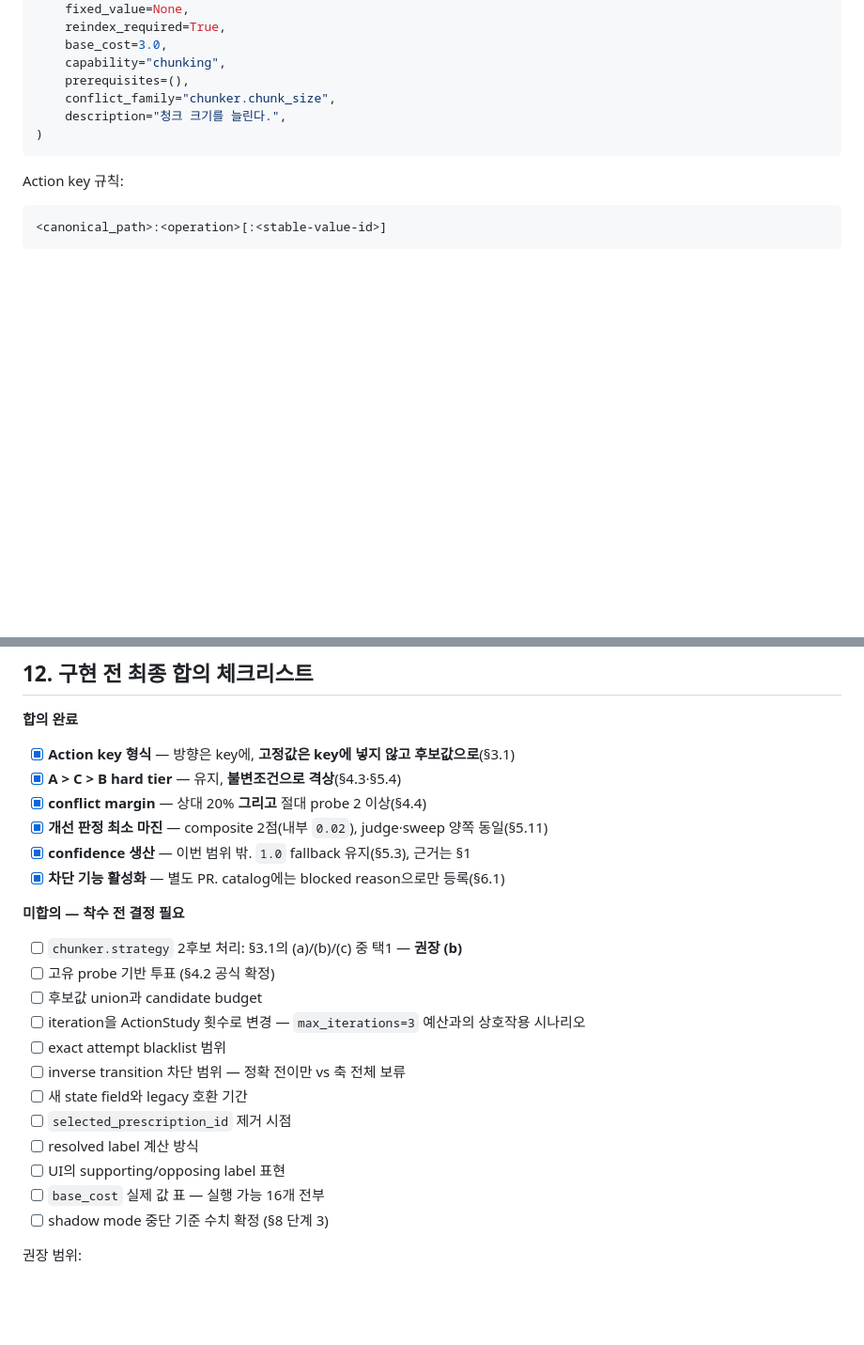
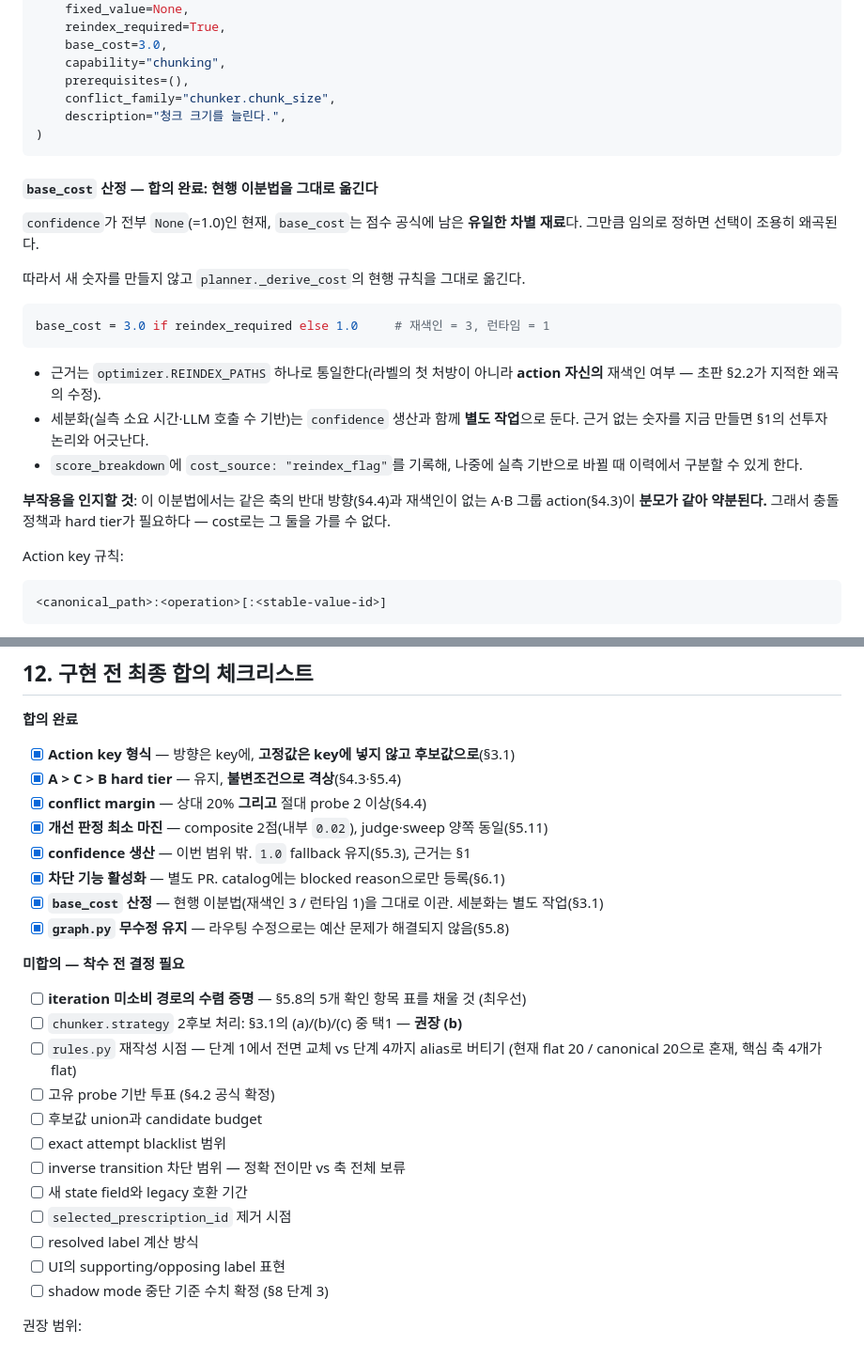
Before and after one commit to Metabuild-SKKU/agent-doctor, a Markdown page: agents/optimize/ACTION_CENTERED_OPTIMIZER_IMPLEMENTATION_PLAN.md, 2 parts joined by grey strips. Shown at 94% size. Rendered like a GitHub page; blank space fills up the shorter version.

````diff
--- a/agents/optimize/ACTION_CENTERED_OPTIMIZER_IMPLEMENTATION_PLAN.md
+++ b/agents/optimize/ACTION_CENTERED_OPTIMIZER_IMPLEMENTATION_PLAN.md
@@ -308,6 +308,28 @@ ActionDefinition(
 )
 ```
 
+#### `base_cost` 산정 — **합의 완료: 현행 이분법을 그대로 옮긴다**
+
+`confidence`가 전부 `None`(=1.0)인 현재, `base_cost`는 점수 공식에 남은 **유일한
+차별 재료**다. 그만큼 임의로 정하면 선택이 조용히 왜곡된다.
+
+따라서 새 숫자를 만들지 않고 `planner._derive_cost`의 현행 규칙을 그대로 옮긴다.
+
+```python
+base_cost = 3.0 if reindex_required else 1.0     # 재색인 = 3, 런타임 = 1
+```
+
+- 근거는 `optimizer.REINDEX_PATHS` 하나로 통일한다(라벨의 첫 처방이 아니라 **action
+  자신의** 재색인 여부 — 초판 §2.2가 지적한 왜곡의 수정).
+- 세분화(실측 소요 시간·LLM 호출 수 기반)는 `confidence` 생산과 함께 **별도 작업**으로
+  둔다. 근거 없는 숫자를 지금 만들면 §1의 선투자 논리와 어긋난다.
+- `score_breakdown`에 `cost_source: "reindex_flag"`를 기록해, 나중에 실측 기반으로
+  바뀔 때 이력에서 구분할 수 있게 한다.
+
+**부작용을 인지할 것**: 이 이분법에서는 같은 축의 반대 방향(§4.4)과 재색인이 없는
+A·B 그룹 action(§4.3)이 **분모가 같아 약분된다.** 그래서 충돌 정책과 hard tier가
+필요하다 — cost로는 그 둘을 가를 수 없다.
+
 Action key 규칙:
 
 ```text
@@ -1985,20 +2056,23 @@ python3 -m unittest discover -s tests
 - [x] **개선 판정 최소 마진** — composite 2점(내부 `0.02`), judge·sweep 양쪽 동일(§5.11)
 - [x] **confidence 생산** — 이번 범위 밖. `1.0` fallback 유지(§5.3), 근거는 §1
 - [x] **차단 기능 활성화** — 별도 PR. catalog에는 blocked reason으로만 등록(§6.1)
+- [x] **`base_cost` 산정** — 현행 이분법(재색인 3 / 런타임 1)을 그대로 이관. 세분화는 별도 작업(§3.1)
+- [x] **`graph.py` 무수정 유지** — 라우팅 수정으로는 예산 문제가 해결되지 않음(§5.8)
 
 **미합의 — 착수 전 결정 필요**
 
+- [ ] **iteration 미소비 경로의 수렴 증명** — §5.8의 5개 확인 항목 표를 채울 것 (최우선)
 - [ ] `chunker.strategy` 2후보 처리: §3.1의 (a)/(b)/(c) 중 택1 — **권장 (b)**
+- [ ] `rules.py` 재작성 시점 — 단계 1에서 전면 교체 vs 단계 4까지 alias로 버티기
+      (현재 flat 20 / canonical 20으로 혼재, 핵심 축 4개가 flat)
 - [ ] 고유 probe 기반 투표 (§4.2 공식 확정)
 - [ ] 후보값 union과 candidate budget
-- [ ] iteration을 ActionStudy 횟수로 변경 — `max_iterations=3` 예산과의 상호작용 시나리오
 - [ ] exact attempt blacklist 범위
 - [ ] inverse transition 차단 범위 — 정확 전이만 vs 축 전체 보류
 - [ ] 새 state field와 legacy 호환 기간
 - [ ] `selected_prescription_id` 제거 시점
 - [ ] resolved label 계산 방식
 - [ ] UI의 supporting/opposing label 표현
-- [ ] `base_cost` 실제 값 표 — 실행 가능 16개 전부
 - [ ] shadow mode 중단 기준 수치 확정 (§8 단계 3)
 
 권장 범위:
````
Also changed, not shown: other parts of agents/optimize/ACTION_CENTERED_OPTIMIZER_IMPLEMENTATION_PLAN.md (+49 -0 lines).
